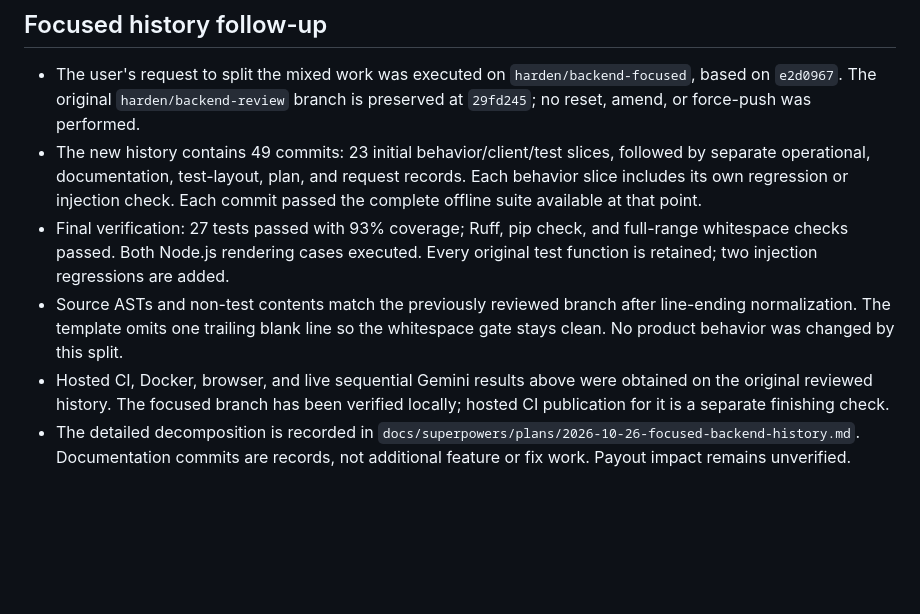
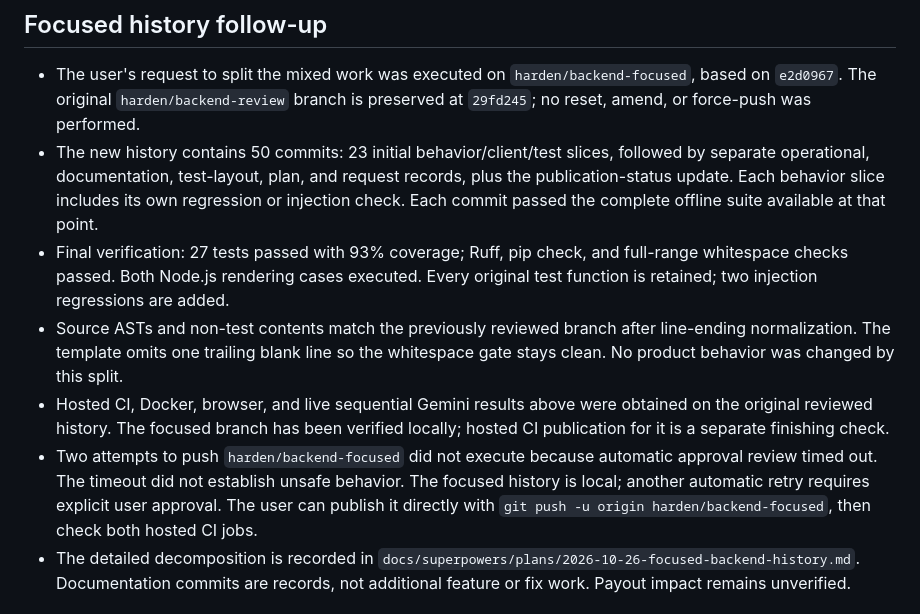
Before and after one commit to cr33p1ngp4ck3t/Thought-Lineage-Orchestrator, a Markdown page: docs/HANDOFF.md, the part around the change. GitHub-like rendering; blank space fills up the shorter version.

Commit message:
docs: record focused branch publication status

```diff
--- a/docs/HANDOFF.md
+++ b/docs/HANDOFF.md
@@ -74,9 +74,9 @@ Harden the Flask/Gemini hackathon backend using the practical Datafactor recomme
   `harden/backend-focused`, based on `e2d0967`. The original
   `harden/backend-review` branch is preserved at `29fd245`; no reset, amend,
   or force-push was performed.
-- The new history contains 49 commits: 23 initial behavior/client/test slices,
+- The new history contains 50 commits: 23 initial behavior/client/test slices,
   followed by separate operational, documentation, test-layout, plan, and request
-  records. Each behavior slice includes its own regression or injection check.
+  records, plus the publication-status update. Each behavior slice includes its own regression or injection check.
   Each commit passed the complete offline suite available at that point.
 - Final verification: 27 tests passed with 93% coverage; Ruff, pip check, and
   full-range whitespace checks passed. Both Node.js rendering cases executed.
@@ -87,6 +87,11 @@ Harden the Flask/Gemini hackathon backend using the practical Datafactor recomme
 - Hosted CI, Docker, browser, and live sequential Gemini results above were
   obtained on the original reviewed history. The focused branch has been
   verified locally; hosted CI publication for it is a separate finishing check.
+- Two attempts to push `harden/backend-focused` did not execute because automatic
+  approval review timed out. The timeout did not establish unsafe behavior.
+  The focused history is local; another automatic retry requires explicit user
+  approval. The user can publish it directly with
+  `git push -u origin harden/backend-focused`, then check both hosted CI jobs.
 - The detailed decomposition is recorded in
   `docs/superpowers/plans/2026-10-26-focused-backend-history.md`. Documentation
   commits are records, not additional feature or fix work. Payout impact remains
```
